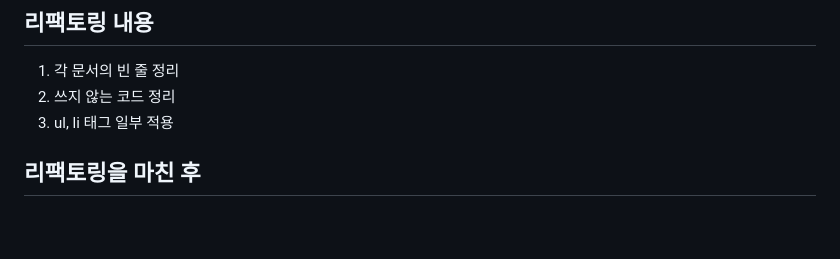
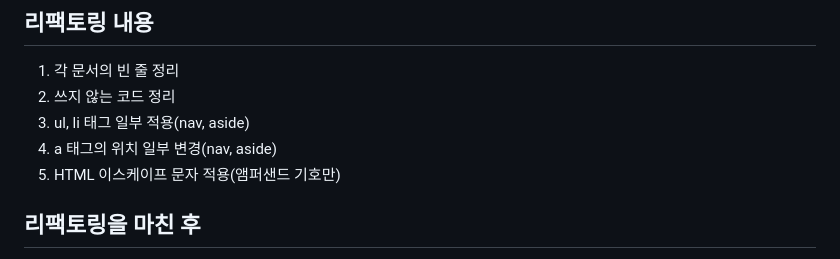
Before and after one commit to spoonbill40082/the-guardian-clone-mainpage, a Markdown page: README.md, the part around the change. Rendered like a GitHub page; blank space fills up the shorter version.

Commit message:
리팩토링 v3

```diff
--- a/README.md
+++ b/README.md
@@ -59,7 +59,9 @@
 ## 리팩토링 내용
 1. 각 문서의 빈 줄 정리
 1. 쓰지 않는 코드 정리
-1. ul, li 태그 일부 적용
+1. ul, li 태그 일부 적용(nav, aside)
+1. a 태그의 위치 일부 변경(nav, aside)
+1. HTML 이스케이프 문자 적용(앰퍼샌드 기호만)
 
 ## 리팩토링을 마친 후
 1. 다른 프로젝트를 할 때는 div 태그 말고 ul, ol, li 태그들을 많이 써서 가독성을 높이겠습니다.
```
